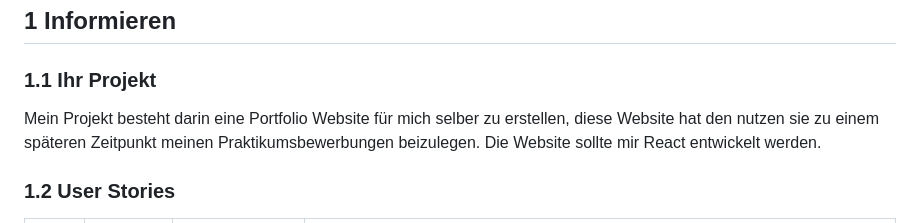
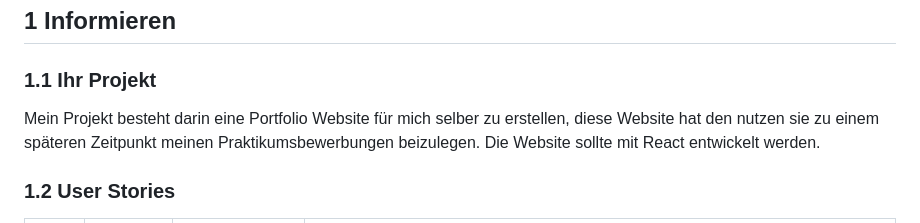
Before and after one commit to Entlino/Portfolio-Website, a Markdown page: README.md, the part around the change. GitHub-like rendering.

```diff
--- a/README.md
+++ b/README.md
@@ -11,7 +11,7 @@
 
 ### 1.1 Ihr Projekt
 
-Mein Projekt besteht darin eine Portfolio Website für mich selber zu erstellen, diese Website hat den nutzen sie zu einem späteren Zeitpunkt meinen Praktikumsbewerbungen beizulegen. Die Website sollte mir React entwickelt werden.
+Mein Projekt besteht darin eine Portfolio Website für mich selber zu erstellen, diese Website hat den nutzen sie zu einem späteren Zeitpunkt meinen Praktikumsbewerbungen beizulegen. Die Website sollte mit React entwickelt werden.
 
 ### 1.2 User Stories
 
```
